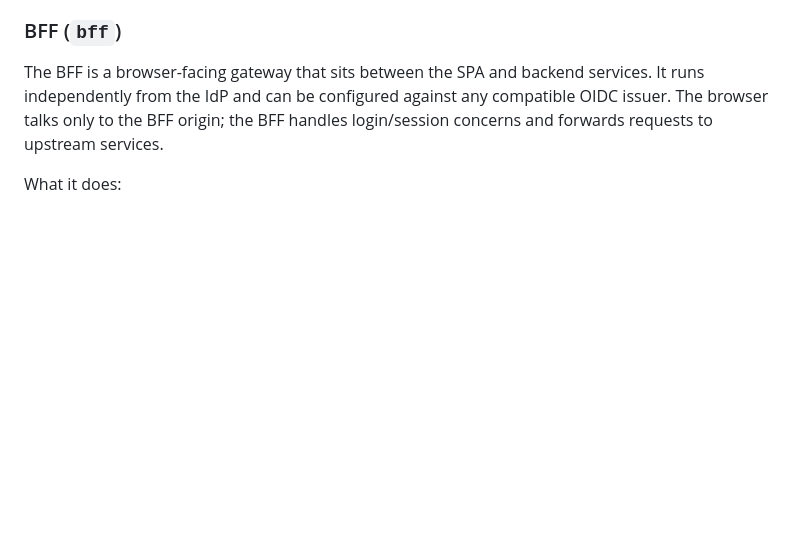
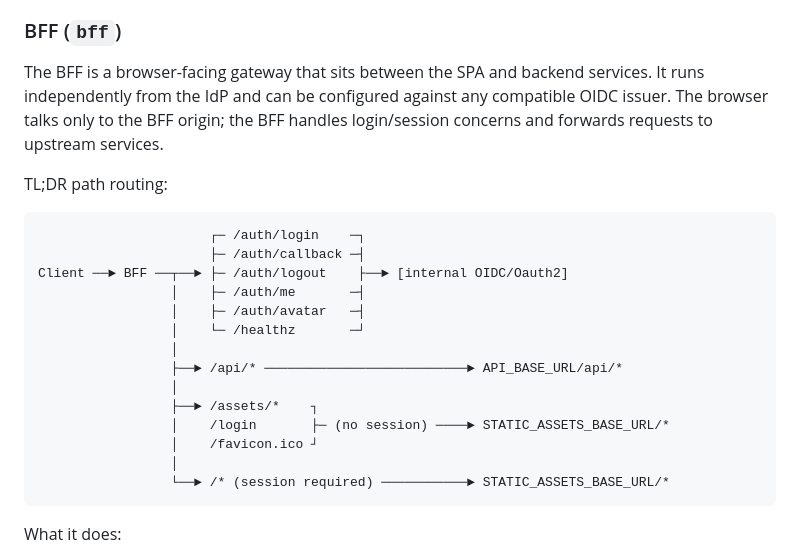
Before and after one commit to michaelvl/oidc-oauth2-idp, a Markdown page: README.md, the part around one of its changes. GitHub-like rendering; blank space fills up the shorter version.

````diff
--- a/README.md
+++ b/README.md
@@ -53,6 +53,25 @@ The BFF is a browser-facing gateway that sits between the SPA and backend
 services. It runs independently from the IdP and can be configured against any
 compatible OIDC issuer. The browser talks only to the BFF origin; the BFF
 handles login/session concerns and forwards requests to upstream services.
+
+TL;DR path routing:
+
+```text
+                      ┌─ /auth/login    ─┐
+                      ├─ /auth/callback ─┤
+Client ──► BFF ──┬──► ├─ /auth/logout    ├──► [internal OIDC/Oauth2]
+                 │    ├─ /auth/me       ─┤
+                 │    ├─ /auth/avatar   ─┤
+                 │    └─ /healthz       ─┘
+                 │
+                 ├──► /api/* ──────────────────────────► API_BASE_URL/api/*
+                 │
+                 ├──► /assets/*    ┐
+                 │    /login       ├─ (no session) ────► STATIC_ASSETS_BASE_URL/*
+                 │    /favicon.ico ┘
+                 │
+                 └──► /* (session required) ───────────► STATIC_ASSETS_BASE_URL/*
+```
 
 What it does:
 
````
Also changed, not shown: other parts of README.md (+4 -4 lines).
